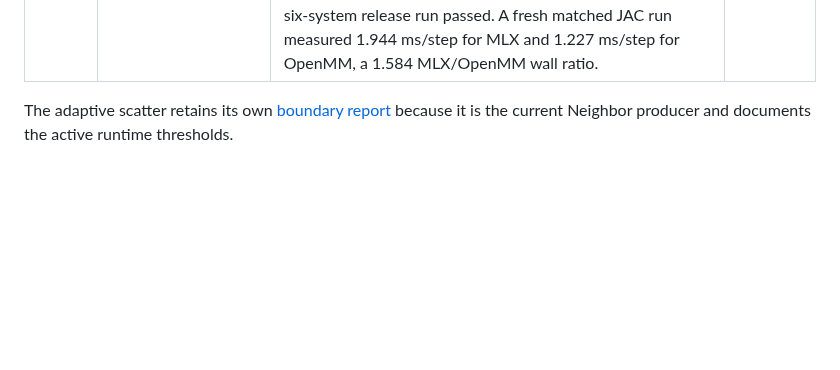
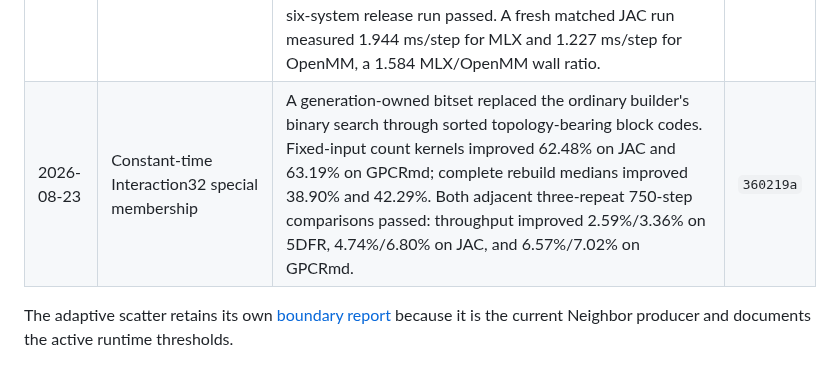
Before and after one commit to appautomaton/mlx-atomistic, a Markdown page: docs/benchmarks/md-performance-decisions-m5max.md, the part around the change. GitHub-like rendering; blank space fills up the shorter version.

Commit message:
Record Interaction32 bitset evidence

```diff
--- a/docs/benchmarks/md-performance-decisions-m5max.md
+++ b/docs/benchmarks/md-performance-decisions-m5max.md
@@ -43,6 +43,7 @@ git show <commit>:docs/benchmarks/<historical-file>.md
 | 2026-08-17 | Packed Interaction32 mode collectives | Three mutually exclusive mode counts and ranks now share one six-bit-field SIMD collective; the mode cache is packed by two disjoint reductions instead of sixteen shuffles per lane. Low-power 750-step A/B/B/A walls improved 0.01% and 3.68% on 5DFR, 2.24% and 6.08% on JAC, and 1.99% and 3.13% on GPCRmd. Rebuild counts matched in every adjacent pair, while measured rebuild wall fell 5.7-6.3%, 22.4-29.3%, and 27.0-29.6%, respectively. | `97ea8d2` |
 | 2026-08-19 | Inline active-right compaction | The fused-half Direct kernel now proves right atoms outside the current left-slice AABB, compacts surviving records inside each SIMD group, and transposes the ordinary pair loop so column reductions follow active work rather than padded width. Fixed-input Direct blocks improved 24.8% on 5DFR, 24.6% on JAC, 25.3% on GPCRmd, 23.1-28.3% on 30k/90k water, and 23.6% on ApoA1. Both 750-step A-B-A comparisons passed: throughput improved 12.78%/7.24% on 5DFR and 3.93%/8.86% on JAC. The six-system release run passed with at most 2.9% within-case spread. | `acd05c6` |
 | 2026-08-20 | Speculative Neighbor admission overlap | Ordinary constrained Metal steps now submit the device displacement probe before the current-generation force graph. An unchanged Neighbor object reuses the queued force; an inner/outer transition or rebuild discards it and recomputes against the exact binding. Three-repeat 750-step throughput improved 37.92% on 5DFR, 8.77% on JAC, and 7.75% on GPCRmd. All 53 related Metal tests and the six-system release run passed. A fresh matched JAC run measured 1.944 ms/step for MLX and 1.227 ms/step for OpenMM, a 1.584 MLX/OpenMM wall ratio. | `f18c2e8` |
+| 2026-08-23 | Constant-time Interaction32 special membership | A generation-owned bitset replaced the ordinary builder's binary search through sorted topology-bearing block codes. Fixed-input count kernels improved 62.48% on JAC and 63.19% on GPCRmd; complete rebuild medians improved 38.90% and 42.29%. Both adjacent three-repeat 750-step comparisons passed: throughput improved 2.59%/3.36% on 5DFR, 4.74%/6.80% on JAC, and 6.57%/7.02% on GPCRmd. | `360219a` |
 
 The adaptive scatter retains its own
 [boundary report](./md-left-grouped-neighbor-scatter-m5max.md) because it is the
```
